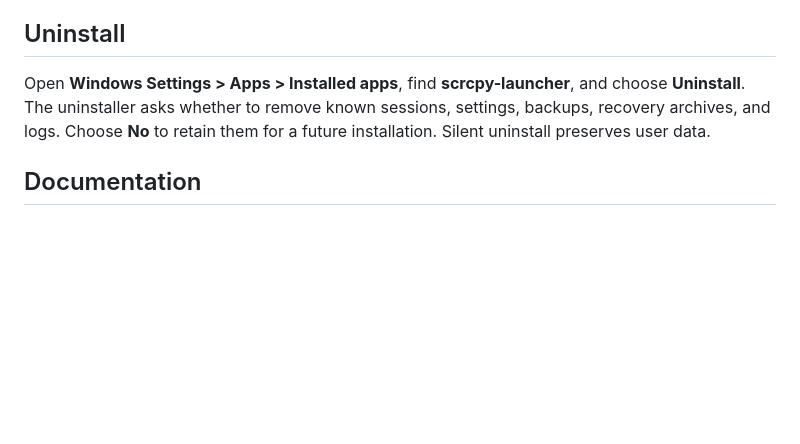
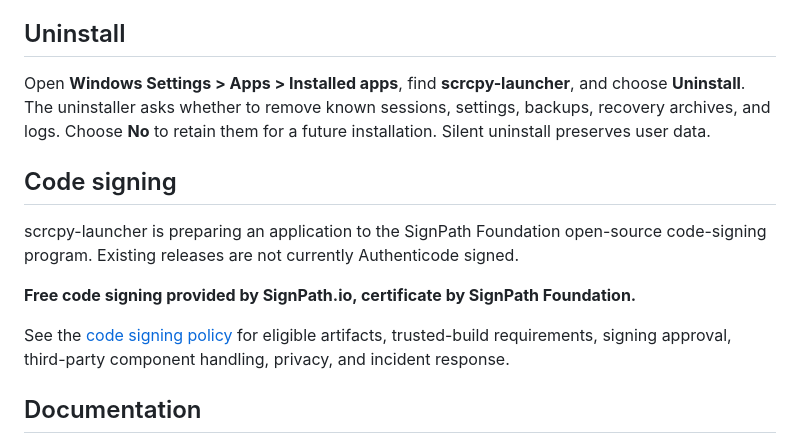
Before and after one commit to wwalsh/scrcpy-launcher, a Markdown page: README.md, the part around the change. GitHub-like rendering; blank space fills up the shorter version.

Commit message:
Document SignPath code signing policy

```diff
--- a/README.md
+++ b/README.md
@@ -161,6 +161,14 @@ Open **Windows Settings > Apps > Installed apps**, find **scrcpy-launcher**, and
 backups, recovery archives, and logs. Choose **No** to retain them for a future
 installation. Silent uninstall preserves user data.
 
+## Code signing
+
+scrcpy-launcher is preparing an application to the SignPath Foundation open-source code-signing program. Existing releases are not currently Authenticode signed.
+
+**Free code signing provided by SignPath.io, certificate by SignPath Foundation.**
+
+See the [code signing policy](docs/code-signing-policy.md) for eligible artifacts, trusted-build requirements, signing approval, third-party component handling, privacy, and incident response.
+
 ## Documentation
 
 - [User guide](docs/user-guide.md)
```
